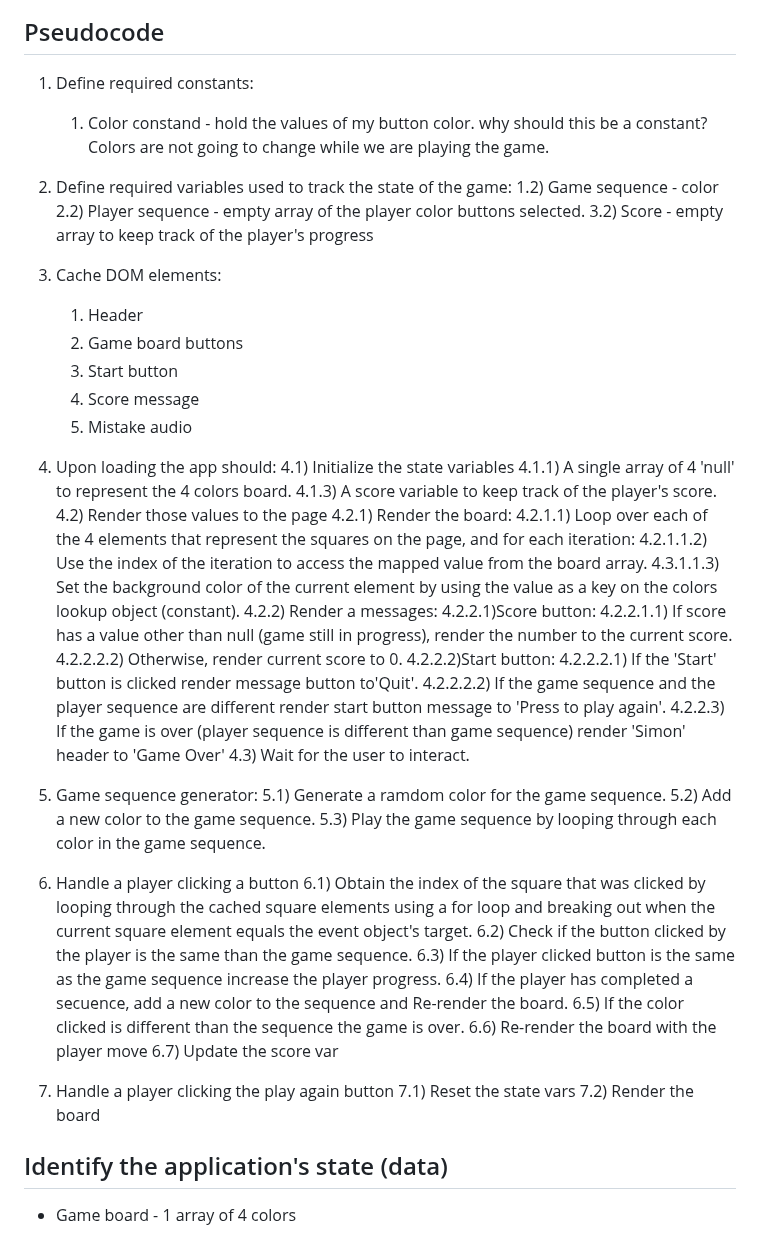
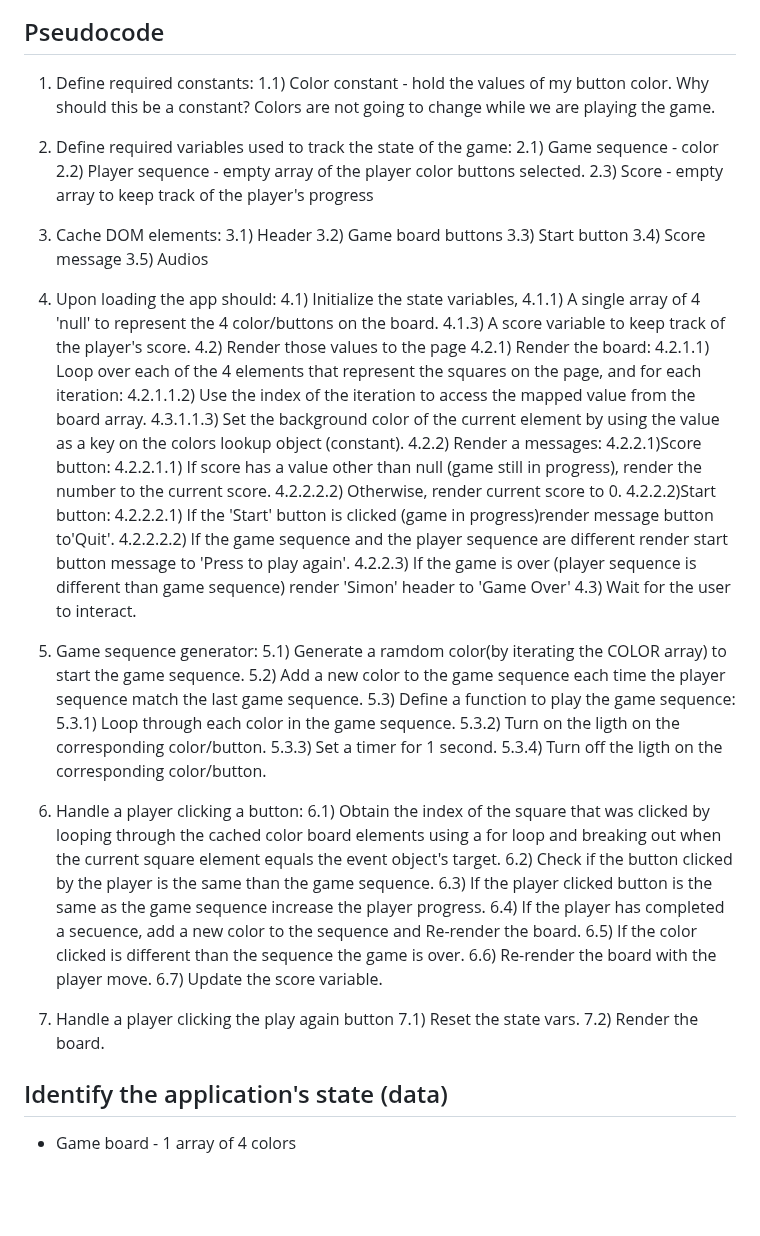
Before and after one commit to danielamansolino/Simon, a Markdown page: README.md, the part around one of its changes. Drawn GitHub-style; blank space fills up the shorter version.

```diff
--- a/README.md
+++ b/README.md
@@ -67,23 +64,23 @@ font-family: 'Neucha', cursive;
 
 ## Pseudocode
 1) Define required constants:
-    1) Color constand - hold the values of my button color. why should this be a constant? Colors are not going to change while we are playing the game.
+    1.1) Color constant - hold the values of my button color. Why should this be a constant? Colors are not going to change while we are playing the game.
 
 2) Define required variables used to track the state of the game:
-    1.2) Game sequence - color
+    2.1) Game sequence - color
     2.2) Player sequence - empty array of the player color buttons selected.
-    3.2) Score - empty array to keep track of the player's progress
+    2.3) Score - empty array to keep track of the player's progress
 
 3) Cache DOM elements:
-    1) Header
-    2) Game board buttons
-    3) Start button
-    4) Score message
-    4) Mistake audio
+    3.1) Header
+    3.2) Game board buttons
+    3.3) Start button
+    3.4) Score message
+    3.5) Audios
 
 4) Upon loading the app should:
-    4.1) Initialize the state variables
-        4.1.1) A single array of 4 'null' to represent the 4 colors board.
+    4.1) Initialize the state variables,
+        4.1.1) A single array of 4 'null' to represent the 4 color/buttons on the board.
         4.1.3) A score variable to keep track of the player's score.
     4.2) Render those values to the page
         4.2.1) Render the board:
@@ -95,28 +92,32 @@ font-family: 'Neucha', cursive;
                 4.2.2.1.1) If score has a value other than null (game still in progress), render the number to the current score.
                 4.2.2.2.2) Otherwise, render current score to 0.
                 4.2.2.2)Start button:
-                4.2.2.2.1) If the 'Start' button is clicked render message button to'Quit'.
+                4.2.2.2.1) If the 'Start' button is clicked (game in progress)render message button to'Quit'.
                 4.2.2.2.2) If the game sequence and the player sequence are different render start button message to 'Press to play again'.
                 4.2.2.3) If  the game is over (player sequence is different than game sequence) render 'Simon' header to 'Game Over'
     4.3) Wait for the user to interact.
 
 5) Game sequence generator:
-    5.1) Generate a ramdom color for the game sequence.
-    5.2) Add a new color to the game sequence.
-    5.3) Play the game sequence by looping through each color in the game sequence.
+    5.1) Generate a ramdom color(by iterating the COLOR array) to start the game sequence.
+    5.2) Add a new color to the game sequence each time the player sequence match the last game sequence.
+    5.3) Define a function to play the game sequence:
+        5.3.1) Loop through each color in the game sequence.
+        5.3.2) Turn on the ligth on the corresponding color/button.
+        5.3.3) Set a timer for 1 second.
+        5.3.4) Turn off the ligth on the corresponding color/button.
 
-6) Handle a player clicking a button
-    6.1) Obtain the index of the square that was clicked by looping through the cached square elements using a for loop and breaking out when the current square element equals the event object's target.
+6) Handle a player clicking a button:
+    6.1) Obtain the index of the square that was clicked by looping through the cached color board elements using a for loop and breaking out when the current square element equals the event object's target.
     6.2) Check if the button clicked by the player is the same than the game sequence.
     6.3) If the player clicked button is the same as the game sequence increase the player progress.
     6.4) If the player has completed a secuence, add a new color to the sequence and Re-render the board.
     6.5) If the color clicked is different than the sequence the game is over.
-    6.6) Re-render the board with the player move
-    6.7) Update the score var
+    6.6) Re-render the board with the player move.
+    6.7) Update the score variable.
 
 7) Handle a player clicking the play again button
-    7.1) Reset the state vars
-    7.2) Render the board
+    7.1) Reset the state vars.
+    7.2) Render the board.
 
 ## Identify the application's state (data)
 
```
Also changed, not shown: other parts of README.md (+11 -14 lines).
